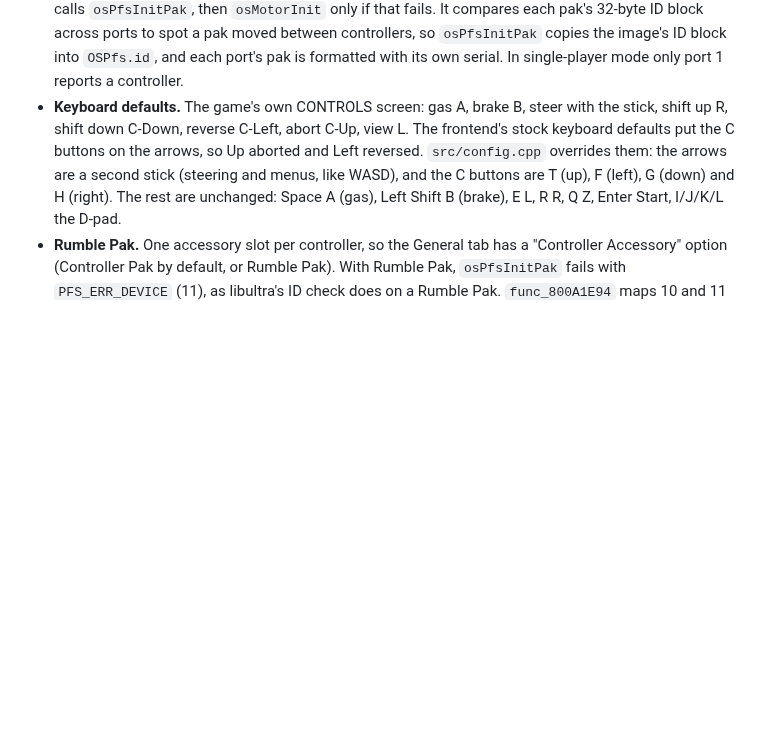
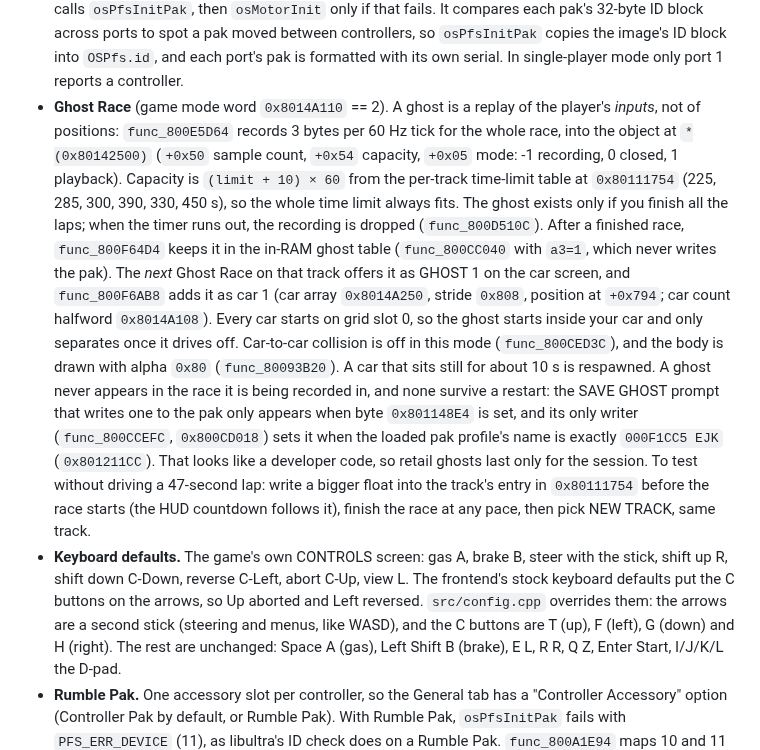
Before and after one commit to amazingalek/rush-2049-recomp, a Markdown page: docs/games/rush2049.md, the part around the change. Drawn GitHub-style; blank space fills up the shorter version.

Commit message:
docs(rush2049): how Ghost Race records, keeps and shows a ghost
WIP: status paragraph still to update once the ghost is seen on screen.

Co-Authored-By: Claude Opus 5.5 <noreply@anthropic.com>

```diff
--- a/docs/games/rush2049.md
+++ b/docs/games/rush2049.md
@@ -183,6 +183,23 @@ it confirms the scheduler, `sprintf`, the inflate routines and a few libultra he
   `osPfsInitPak`, then `osMotorInit` only if that fails. It compares each pak's 32-byte ID block across ports
   to spot a pak moved between controllers, so `osPfsInitPak` copies the image's ID block into `OSPfs.id`, and
   each port's pak is formatted with its own serial. In single-player mode only port 1 reports a controller.
+- **Ghost Race** (game mode word `0x8014A110` == 2). A ghost is a replay of the player's *inputs*, not of
+  positions: `func_800E5D64` records 3 bytes per 60 Hz tick for the whole race, into the object at
+  `*(0x80142500)` (`+0x50` sample count, `+0x54` capacity, `+0x05` mode: -1 recording, 0 closed, 1 playback).
+  Capacity is `(limit + 10) × 60` from the per-track time-limit table at `0x80111754` (225, 285, 300, 390, 330,
+  450 s), so the whole time limit always fits. The ghost exists only if you finish all the laps; when the timer runs
+  out, the recording is dropped (`func_800D510C`). After a finished race, `func_800F64D4` keeps it in the in-RAM
+  ghost table (`func_800CC040` with `a3=1`, which never writes the pak). The *next* Ghost Race on that track
+  offers it as GHOST 1 on the car screen, and `func_800F6AB8` adds it as car 1 (car array `0x8014A250`, stride
+  `0x808`, position at `+0x794`; car count halfword `0x8014A108`). Every car starts on grid slot 0, so the ghost
+  starts inside your car and only separates once it drives off. Car-to-car collision is off in this mode
+  (`func_800CED3C`), and the body is drawn with alpha `0x80` (`func_80093B20`). A car that sits still for about
+  10 s is respawned. A ghost never appears in the race it is being recorded in, and none survive a restart:
+  the SAVE GHOST prompt that writes one to the pak only appears when byte `0x801148E4` is set, and its only writer
+  (`func_800CCEFC`, `0x800CD018`) sets it when the loaded pak profile's name is exactly `000F1CC5 EJK`
+  (`0x801211CC`). That looks like a developer code, so retail ghosts last only for the session.
+  To test without driving a 47-second lap: write a bigger float into the track's entry in `0x80111754` before
+  the race starts (the HUD countdown follows it), finish the race at any pace, then pick NEW TRACK, same track.
 - **Keyboard defaults.** The game's own CONTROLS screen: gas A, brake B, steer with the stick, shift up R, shift
   down C-Down, reverse C-Left, abort C-Up, view L. The frontend's stock keyboard defaults put the C buttons on the
   arrows, so Up aborted and Left reversed. `src/config.cpp` overrides them: the arrows are a second stick (steering
```
